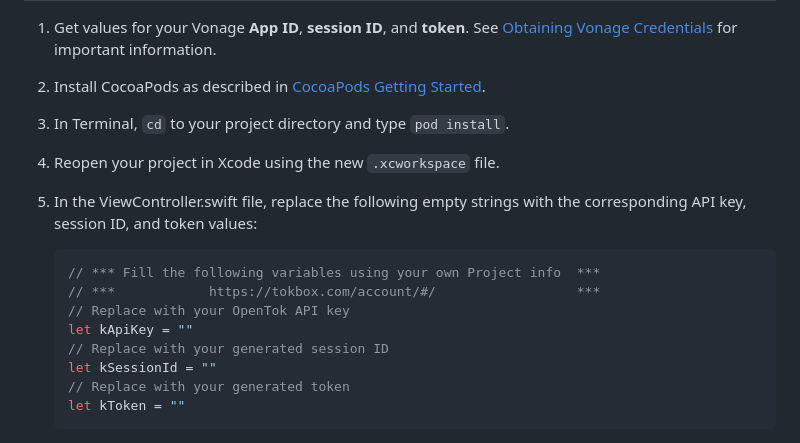
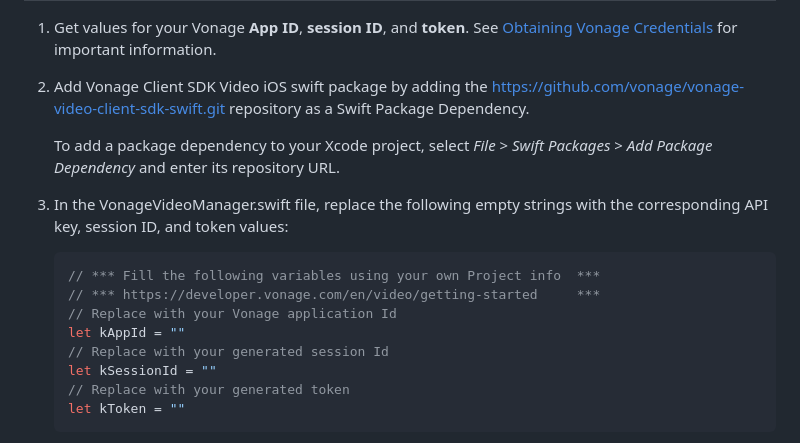
Before and after one commit to Vonage/vonage-video-ios-sdk-samples, a Markdown page: README.md, the part around the change. Rendered like a GitHub page.

Commit message:
VIDECO-11396 add quick start description

````diff
--- a/README.md
+++ b/README.md
@@ -16,21 +16,19 @@ Quick Start
     See [Obtaining Vonage Credentials](#obtaining-vonage-credentials)
     for important information.
 
- 1. Install CocoaPods as described in [CocoaPods Getting Started](https://guides.cocoapods.org/using/getting-started.html#getting-started).
+ 2. Add Vonage Client SDK Video iOS swift package by adding the https://github.com/vonage/vonage-video-client-sdk-swift.git repository as a Swift Package Dependency.
 
- 1. In Terminal, `cd` to your project directory and type `pod install`.
+    To add a package dependency to your Xcode project, select *File* > *Swift Packages* > *Add Package Dependency* and enter its repository URL.
 
- 1. Reopen your project in Xcode using the new `.xcworkspace` file.
-
- 1. In the ViewController.swift file, replace the following empty strings
+ 3. In the VonageVideoManager.swift file, replace the following empty strings
     with the corresponding API key, session ID, and token values:
 
      ```swift
      // *** Fill the following variables using your own Project info  ***
-     // ***            https://tokbox.com/account/#/                  ***
-     // Replace with your OpenTok API key
-     let kApiKey = ""
-     // Replace with your generated session ID
+     // *** https://developer.vonage.com/en/video/getting-started     ***
+     // Replace with your Vonage application Id
+     let kAppId = ""
+     // Replace with your generated session Id
      let kSessionId = ""
      // Replace with your generated token
      let kToken = ""
````
